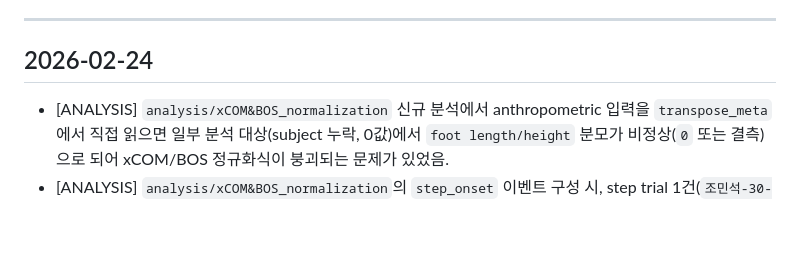
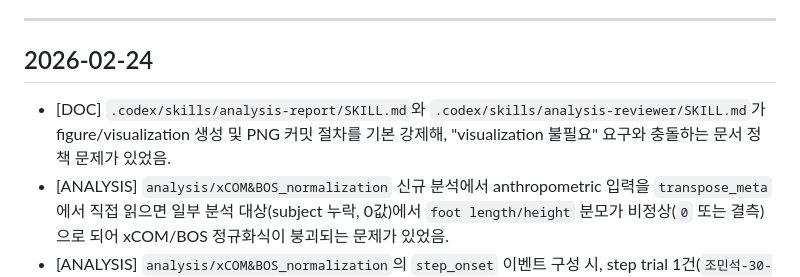
Before and after one commit to Rukkha1024/replace_V3D, a Markdown page: .codex/issue.md, the part around the change. Drawn GitHub-style; blank space fills up the shorter version.

Commit message:
분석 스킬 문서에서 시각화 강제 지시 제거
analysis-report, analysis-reviewer에서 fig/png/visualization 생성 및 커밋 요구를 삭제함.

분석 산출 기준을 stdout 통계와 report.md 중심으로 정리하고, 관련 이슈를 issue.md에 기록함.

```diff
--- a/.codex/issue.md
+++ b/.codex/issue.md
@@ -7,6 +7,7 @@ Policy:
 ---
 ## 2026-02-24
 
+- [DOC] `.codex/skills/analysis-report/SKILL.md`와 `.codex/skills/analysis-reviewer/SKILL.md`가 figure/visualization 생성 및 PNG 커밋 절차를 기본 강제해, "visualization 불필요" 요구와 충돌하는 문서 정책 문제가 있었음.
 - [ANALYSIS] `analysis/xCOM&BOS_normalization` 신규 분석에서 anthropometric 입력을 `transpose_meta`에서 직접 읽으면 일부 분석 대상(subject 누락, 0값)에서 `foot length/height` 분모가 비정상(`0` 또는 결측)으로 되어 xCOM/BOS 정규화식이 붕괴되는 문제가 있었음.
 - [ANALYSIS] `analysis/xCOM&BOS_normalization`의 `step_onset` 이벤트 구성 시, step trial 1건(`조민석-30-1`)은 원본 이벤트 시트의 `step_onset`이 비어 있어 trial-level `step_onset_eval`이 결측으로 남고 표본 수가 `125 -> 124`로 축소되는 문제가 발생함.
 
```
Also changed, not shown: 2 other files.
